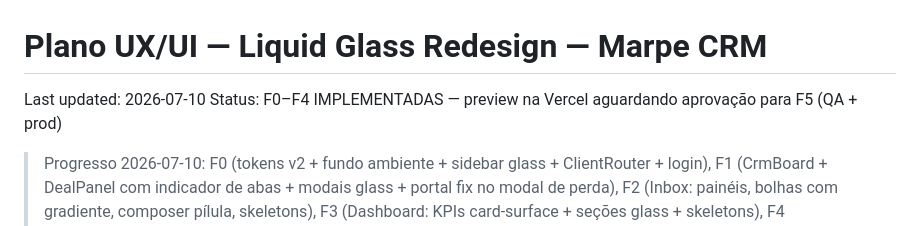
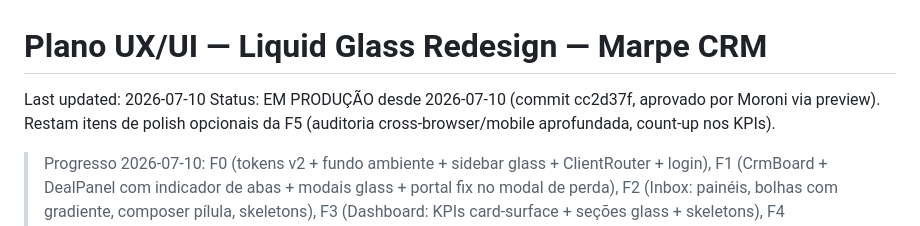
Before and after one commit to moronireis/marpe-crm-seguros, a Markdown page: PLANO-UX-LIQUID-GLASS.md, the part around the change. Rendered like a GitHub page.

Commit message:
docs: plano UX Liquid Glass — status em produção
Co-Authored-By: Claude Fable 5 <noreply@anthropic.com>

```diff
--- a/PLANO-UX-LIQUID-GLASS.md
+++ b/PLANO-UX-LIQUID-GLASS.md
@@ -1,7 +1,7 @@
 # Plano UX/UI — Liquid Glass Redesign — Marpe CRM
 
 Last updated: 2026-07-10
-Status: F0–F4 IMPLEMENTADAS — preview na Vercel aguardando aprovação para F5 (QA + prod)
+Status: EM PRODUÇÃO desde 2026-07-10 (commit cc2d37f, aprovado por Moroni via preview). Restam itens de polish opcionais da F5 (auditoria cross-browser/mobile aprofundada, count-up nos KPIs).
 
 > Progresso 2026-07-10: F0 (tokens v2 + fundo ambiente + sidebar glass + ClientRouter + login), F1 (CrmBoard + DealPanel com indicador de abas + modais glass + portal fix no modal de perda), F2 (Inbox: painéis, bolhas com gradiente, composer pílula, skeletons), F3 (Dashboard: KPIs card-surface + seções glass + skeletons), F4 (secundárias herdaram via tokens — sem modais fixos nelas). Mockup aprovado: https://claude.ai/code/artifact/52b53867-55c2-4fcd-8920-6c7bf5953ab1
 > Pendente F5: aprovação visual do Moroni no preview → QA cross-browser/mobile/reduced-motion → `vercel --prod` + push.
```
